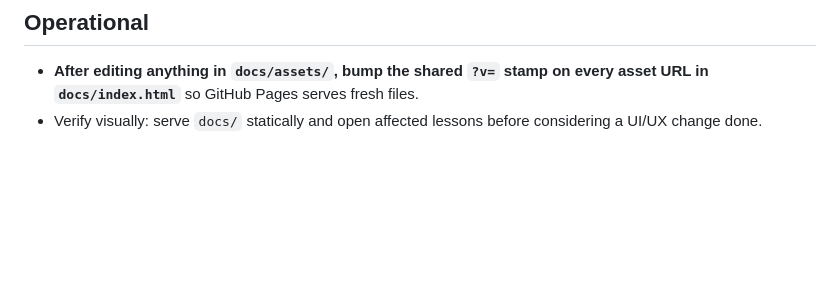
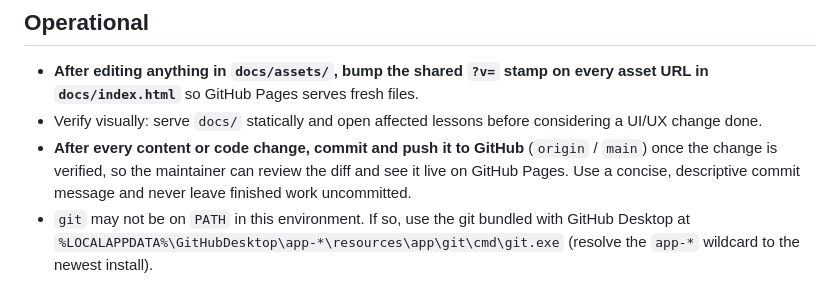
Before and after one commit to DexterDreeeam/RustCourseByAi, a Markdown page: .github/copilot-instructions.md, the part around the change. Drawn GitHub-style; blank space fills up the shorter version.

Commit message:
Document push-to-GitHub workflow in project instructions
Add a source-control rule to .github/copilot-instructions.md and
.copilot/instruction.md: finished content/code changes must be committed and
pushed to origin/main so the maintainer can review the diff and see it live on
GitHub Pages, with a fallback note for locating git when it is off PATH.

Co-authored-by: Copilot <223556219+Copilot@users.noreply.github.com>

```diff
--- a/.github/copilot-instructions.md
+++ b/.github/copilot-instructions.md
@@ -76,3 +76,11 @@ who already know C++. Read this file before making changes.
   asset URL in `docs/index.html`** so GitHub Pages serves fresh files.
 - Verify visually: serve `docs/` statically and open affected lessons before
   considering a UI/UX change done.
+- **After every content or code change, commit and push it to GitHub** (`origin`
+  / `main`) once the change is verified, so the maintainer can review the diff and
+  see it live on GitHub Pages. Use a concise, descriptive commit message and never
+  leave finished work uncommitted.
+- `git` may not be on `PATH` in this environment. If so, use the git bundled with
+  GitHub Desktop at
+  `%LOCALAPPDATA%\GitHubDesktop\app-*\resources\app\git\cmd\git.exe` (resolve the
+  `app-*` wildcard to the newest install).
```
Also changed, not shown: .copilot/instruction.md (+6 -0 lines).
